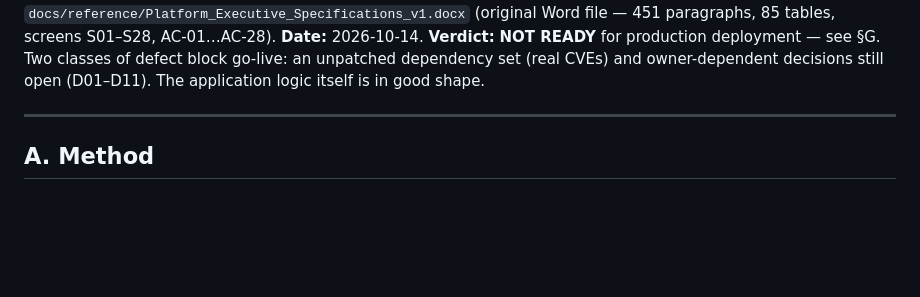
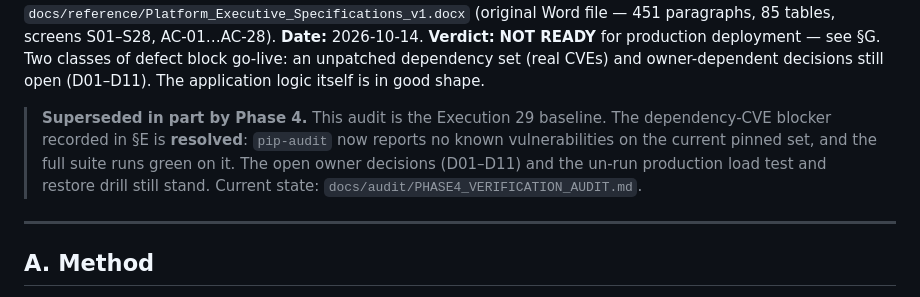
Before and after one commit to startgroup2022-tech/feras, a Markdown page: docs/release/RELEASE_ACCEPTANCE_AUDIT.md, the part around the change. Rendered like a GitHub page; blank space fills up the shorter version.

Commit message:
docs(release): point the Execution 29 acceptance audit at the Phase 4 state
The dependency-CVE blocker recorded there is resolved (pip-audit: no known
vulnerabilities on the current pinned set). The open owner decisions and the
un-run production load test and restore drill still stand.

```diff
--- a/docs/release/RELEASE_ACCEPTANCE_AUDIT.md
+++ b/docs/release/RELEASE_ACCEPTANCE_AUDIT.md
@@ -12,6 +12,13 @@
 **Verdict:** **NOT READY** for production deployment — see §G. Two classes of
 defect block go-live: an unpatched dependency set (real CVEs) and owner-dependent
 decisions still open (D01–D11). The application logic itself is in good shape.
+
+> **Superseded in part by Phase 4.** This audit is the Execution 29 baseline.
+> The dependency-CVE blocker recorded in §E is **resolved**: `pip-audit` now
+> reports no known vulnerabilities on the current pinned set, and the full suite
+> runs green on it. The open owner decisions (D01–D11) and the un-run production
+> load test and restore drill still stand. Current state:
+> `docs/audit/PHASE4_VERIFICATION_AUDIT.md`.
 
 ---
 
```
